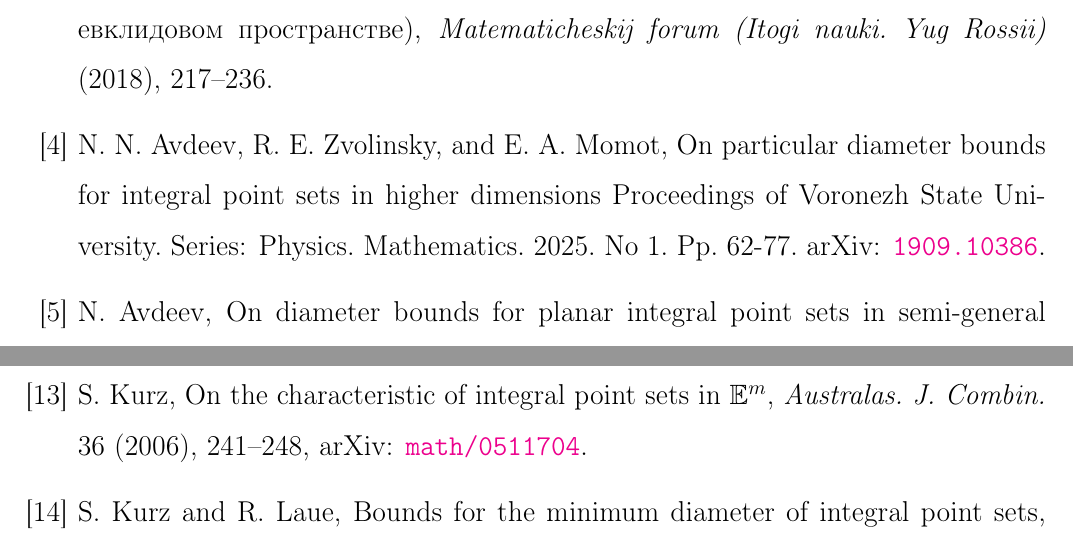
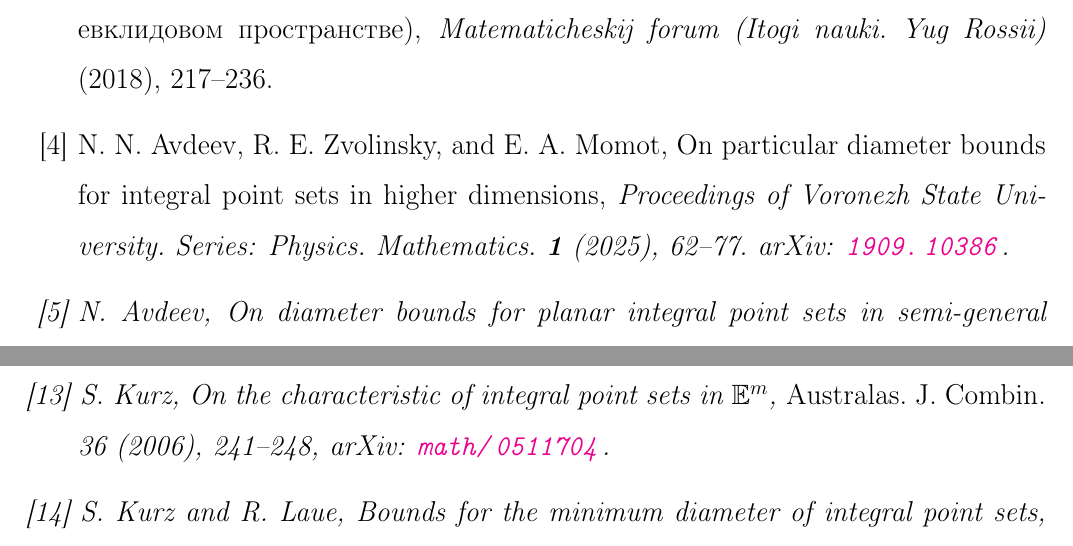
Before and after one commit to nickkolok/sct-statya, a LaTeX document (char-4k-bound/char-4k-bound.tex): two parts of pages 21 and 22 of 23, joined at a grey line, cut so that both start at the same text. Compiled offline with pdfLaTeX.

Commit message:
[4k3] Bibliography - VSU paper format

```diff
--- a/char-4k-bound/char-4k-bound.tex
+++ b/char-4k-bound/char-4k-bound.tex
@@ -1023,8 +1023,8 @@ N. N. Avdeev and E. M. Semenov, Integral point sets in the plane and Euclidean s
 217--236.
 %
 \bibitem{avdeev2019particular}
-N. N. Avdeev, R. E. Zvolinsky, and E. A. Momot, On particular diameter bounds for integral point sets in higher dimensions
-Proceedings of Voronezh State University. Series: Physics. Mathematics. 2025. No 1. Pp. 62-77.
+N. N. Avdeev, R. E. Zvolinsky, and E. A. Momot, On particular diameter bounds for integral point sets in higher dimensions,
+\it{Proceedings of Voronezh State University. Series: Physics. Mathematics}. \textbf{1} (2025), 62--77.
 arXiv: \href {http://arxiv.org/abs/1909.10386} {\nolinkurl {1909.10386}}.
 %
 \bibitem{my-semi-general-5-4-bound-2019}
```
